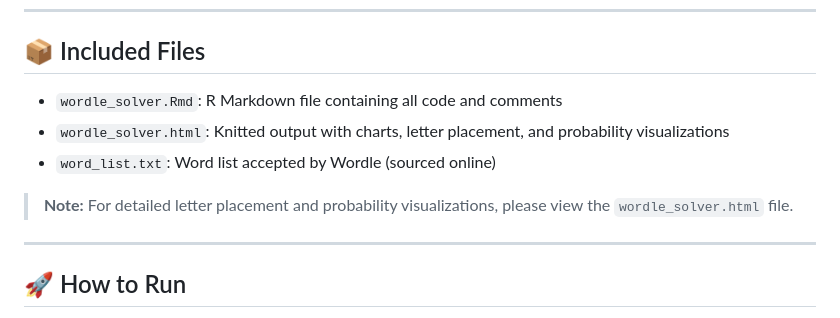
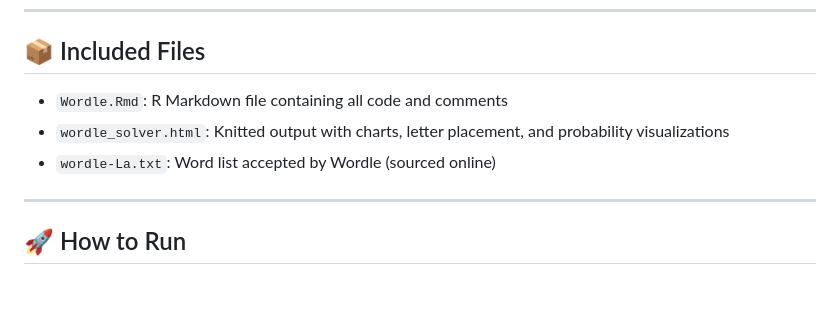
Before and after one commit to Wyatt-Data/Wordle-Solver, a Markdown page: README.md, the part around the change. Rendered like a GitHub page; blank space fills up the shorter version.

```diff
--- a/README.md
+++ b/README.md
@@ -20,11 +20,9 @@ This started with a `.txt` file of valid Wordle words and turned into a full R-b
 
 ## 📦 Included Files
 
-- `wordle_solver.Rmd`: R Markdown file containing all code and comments
+- `Wordle.Rmd`: R Markdown file containing all code and comments
 - `wordle_solver.html`: Knitted output with charts, letter placement, and probability visualizations
-- `word_list.txt`: Word list accepted by Wordle (sourced online)
-
-> **Note:** For detailed letter placement and probability visualizations, please view the `wordle_solver.html` file.
+- `wordle-La.txt`: Word list accepted by Wordle (sourced online)
 
 ---
 
```
